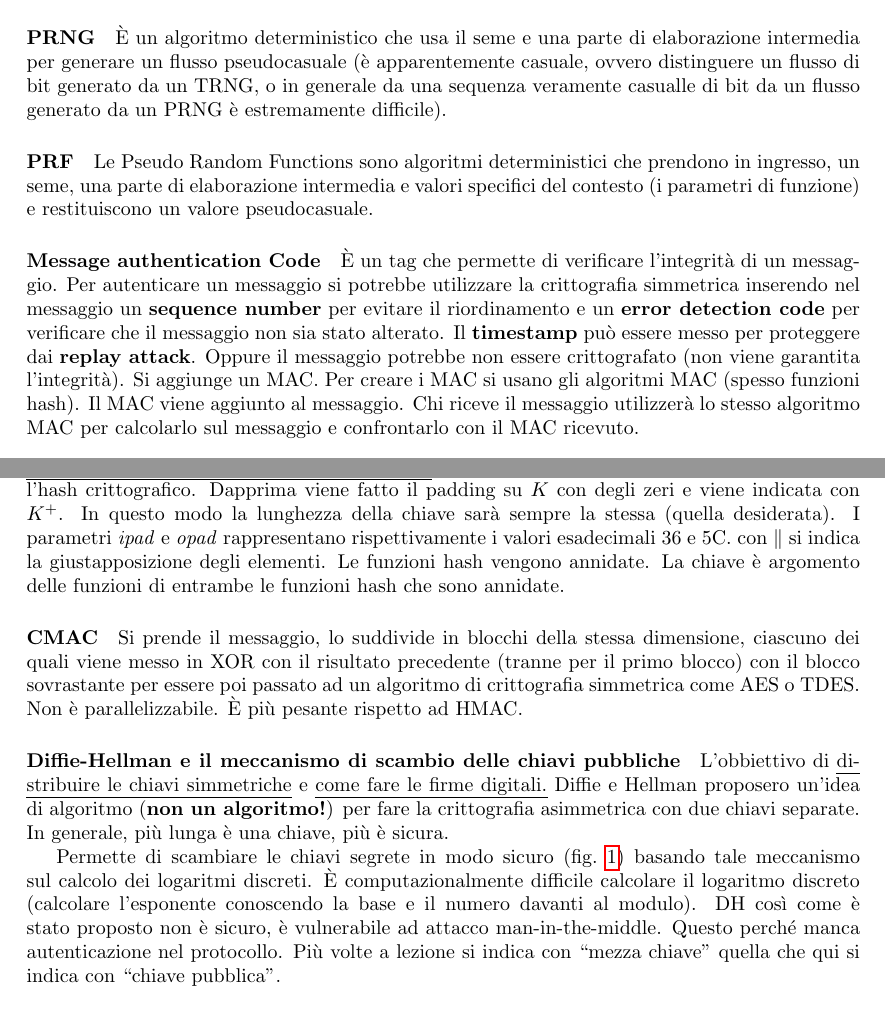
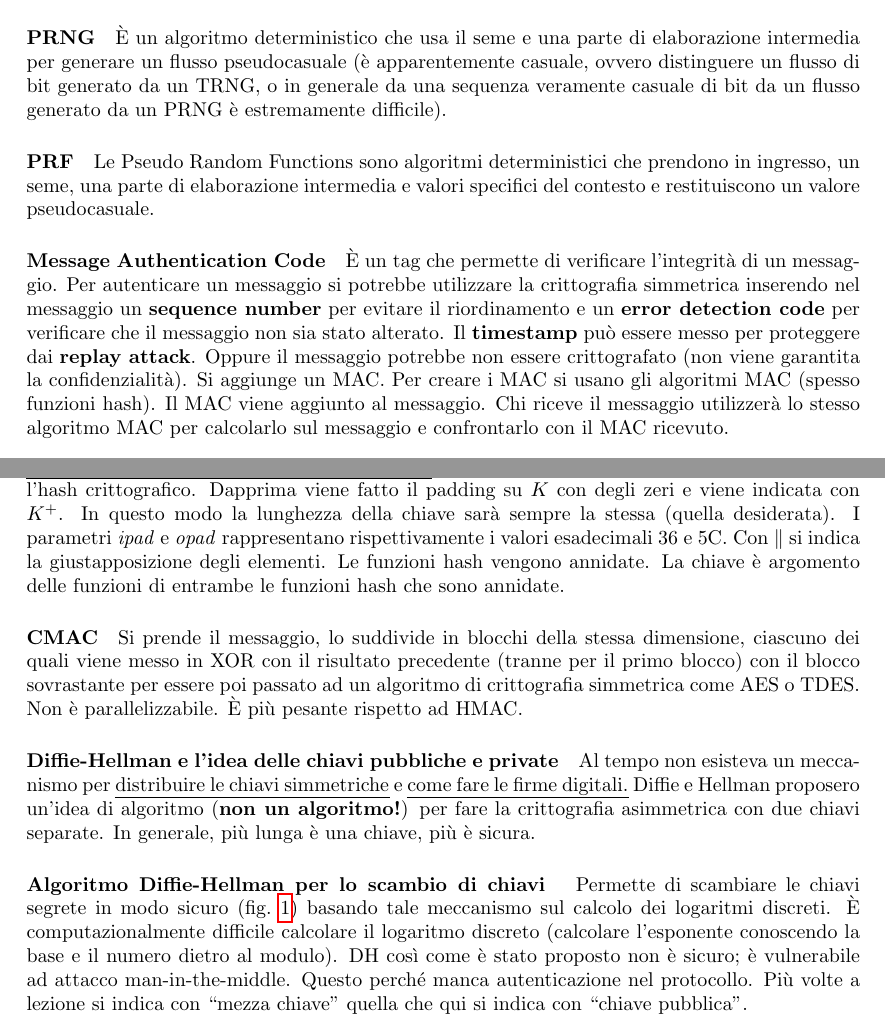
Before and after one commit to rickytower/Note-di-network-security, a LaTeX document (crittografia/crittografia.tex): two parts of pages 2 and 4 of 5, joined at a grey line, cut so that both start at the same text. Compiled offline with pdfLaTeX.

Commit message:
Revisione Diffie Hellman e [Kerberos (parziale)]

```diff
--- a/crittografia/crittografia.tex
+++ b/crittografia/crittografia.tex
@@ -30,9 +30,9 @@ o usando due chiavi
 in questo modo, TDES è compatibile con lo standard DES ($\ki{2}=\ki{1}$). Tuttora non si conosce un attacco pratico a TDES. Un brute-force attack potrebbe richiedere fino a $2^{112}$ operazioni.
 \paragraph{AES}Advanced Encryption Standard nato per sostituire TDES. È un cifrario a blocco con blocchi di lunghezza di 128 bit e supporta chiavi di 128, 192 e 256 bit. \ul{Non è una struttura di Feistel} ma supporta le idee di Shannon di sostituizione e permutazione.
 \paragraph{TRNG}True Random Generator costruisce un flusso di bit casuale a partire da una sorgente casuale come i movimenti del mouse, la testina sul disco rigido, un qualche segnale. Quindi avviene semplicemente una conversione in digitale del segnale in ingresso.
-\paragraph{PRNG}È un algoritmo deterministico che usa il seme e una parte di elaborazione intermedia per generare un flusso pseudocasuale (è apparentemente casuale, ovvero distinguere un flusso di bit generato da un TRNG, o in generale da una sequenza veramente casualle di bit  da un flusso generato da un PRNG è estremamente difficile).
-\paragraph{PRF}Le Pseudo Random Functions sono algoritmi deterministici che prendono in ingresso, un seme, una parte di elaborazione intermedia e valori specifici del contesto (i parametri di funzione) e restituiscono un valore pseudocasuale.
-\paragraph{Message authentication Code} È un tag che permette di verificare l'integrità di un messaggio.  Per autenticare un messaggio si potrebbe utilizzare la crittografia simmetrica inserendo nel messaggio un \textbf{sequence number} per evitare il riordinamento e un \textbf{error detection code} per verificare che il messaggio non sia stato alterato. Il \textbf{timestamp} può essere messo per proteggere dai \textbf{replay attack}. Oppure il messaggio potrebbe non essere crittografato (non viene garantita l'integrità). Si aggiunge un MAC. Per creare i MAC si usano gli algoritmi MAC (spesso funzioni hash). Il MAC viene aggiunto al messaggio. Chi riceve il messaggio utilizzerà lo stesso algoritmo MAC per calcolarlo sul messaggio e confrontarlo con il MAC ricevuto.
+\paragraph{PRNG}È un algoritmo deterministico che usa il seme e una parte di elaborazione intermedia per generare un flusso pseudocasuale (è apparentemente casuale, ovvero distinguere un flusso di bit generato da un TRNG, o in generale da una sequenza veramente casuale di bit  da un flusso generato da un PRNG è estremamente difficile).
+\paragraph{PRF}Le Pseudo Random Functions sono algoritmi deterministici che prendono in ingresso, un seme, una parte di elaborazione intermedia e valori specifici del contesto e restituiscono un valore pseudocasuale.
+\paragraph{Message Authentication Code} È un tag che permette di verificare l'integrità di un messaggio.  Per autenticare un messaggio si potrebbe utilizzare la crittografia simmetrica inserendo nel messaggio un \textbf{sequence number} per evitare il riordinamento e un \textbf{error detection code} per verificare che il messaggio non sia stato alterato. Il \textbf{timestamp} può essere messo per proteggere dai \textbf{replay attack}. Oppure il messaggio potrebbe non essere crittografato (non viene garantita la confidenzialità). Si aggiunge un MAC. Per creare i MAC si usano gli algoritmi MAC (spesso funzioni hash). Il MAC viene aggiunto al messaggio. Chi riceve il messaggio utilizzerà lo stesso algoritmo MAC per calcolarlo sul messaggio e confrontarlo con il MAC ricevuto.
 \paragraph{Funzioni hash one-way}È una funzione che preso un messaggio restituiscono un \textit{digest} di taglia fissata. Le funzioni hash in generale non prendono chiavi segrete in input. Ci sono tre modi per aggiungere il MAC al messaggio:
 \begin{enumerate}
 	\item $C=\ei{}{[M\conc \hs{M}]}\xrightarrow{\textit{invio}}\di{}{C}$ da cui si ricava $\hs{M}$ che viene confrontato con il calcolo dell'hash su M.
@@ -77,20 +77,20 @@ e le seguenti proprietà:
 	\end{table}
 	\paragraph{HMAC}Si basa sul prendere una funzione hash (che hanno la caratteristica di essere veloci) e renderla crittografica attraverso l'utilizzo di una chiave. È utilizzato in IP Security, in TLS e in SET\footnote{Secure Eletronic Transaction.}. Ha un meccanismo che permette di scegliere la funzione hash da utilizzare come se fosse un plugin. È semplice rimpiazzare una funzione hash con un'altra. HMAC non altera le performance delle funzioni hash sottostanti.
 	$$\text{HMAC}(K,M)=\hs{(K^+\oplus \textit{opad})\parallel\hs{(K^+\oplus\textit{ipad})\parallel M}}$$
-	\ul{HMAC permette di fare un hash crittografico} che data una chiave e un messaggio, restituisce l'hash crittografico. Dapprima viene fatto il padding su $K$ con degli zeri e viene indicata con  $K^+$. In questo modo la lunghezza della chiave sarà sempre la stessa (quella desiderata). I parametri \textit{ipad} e \textit{opad} rappresentano rispettivamente i valori esadecimali 36 e 5C. con $\parallel$ si indica la giustapposizione degli elementi. Le funzioni hash vengono annidate. La chiave è argomento delle funzioni di entrambe le funzioni hash che sono annidate.
+	\ul{HMAC permette di fare un hash crittografico} che data una chiave e un messaggio, restituisce l'hash crittografico. Dapprima viene fatto il padding su $K$ con degli zeri e viene indicata con  $K^+$. In questo modo la lunghezza della chiave sarà sempre la stessa (quella desiderata). I parametri \textit{ipad} e \textit{opad} rappresentano rispettivamente i valori esadecimali 36 e 5C. Con $\parallel$ si indica la giustapposizione degli elementi. Le funzioni hash vengono annidate. La chiave è argomento delle funzioni di entrambe le funzioni hash che sono annidate.
 	\paragraph{CMAC} Si prende il messaggio, lo suddivide in blocchi della stessa dimensione, ciascuno dei quali viene messo in XOR con il risultato precedente (tranne per il primo blocco) con il blocco sovrastante per essere poi passato ad un algoritmo di crittografia simmetrica come AES o TDES. Non è parallelizzabile. È più pesante rispetto ad HMAC.
 
-\paragraph{Diffie-Hellman e il meccanismo di scambio delle chiavi pubbliche}
+\paragraph{Diffie-Hellman e l'idea delle chiavi pubbliche e private}
 \begin{figure}[thbp]
 	\centering
 	\includegraphics[width=.7\linewidth]{DiffieHellman}
 	\caption{algoritmo Diffie Hellman.}
 	\label{fig:dh}
 \end{figure}
-	L'obbiettivo di \ul{distribuire le chiavi simmetriche} e \ul{come fare le firme digitali.} Diffie e Hellman proposero un'idea di algoritmo (\textbf{non un algoritmo!}) per fare la crittografia asimmetrica con due chiavi separate. In generale, più lunga è una chiave, più è sicura.
+	Al tempo non esisteva un meccanismo per  \ul{distribuire le chiavi simmetriche} e \ul{come fare le firme digitali.} Diffie e Hellman proposero un'idea di algoritmo (\textbf{non un algoritmo!}) per fare la crittografia asimmetrica con due chiavi separate. In generale, più lunga è una chiave, più è sicura.
 
-	Permette di scambiare le chiavi segrete in modo sicuro (\cref{fig:dh}) basando tale meccanismo sul calcolo dei logaritmi discreti. È computazionalmente difficile calcolare il logaritmo discreto (calcolare l'esponente conoscendo la base e il numero davanti al modulo).
-	 DH così come è stato proposto non è sicuro, è vulnerabile ad attacco man-in-the-middle. Questo perché manca autenticazione nel protocollo. Più volte a lezione si indica con ``mezza chiave'' quella che qui si indica con ``chiave pubblica''.
+	\paragraph{Algoritmo Diffie-Hellman per lo scambio di chiavi }Permette di scambiare le chiavi segrete in modo sicuro (\cref{fig:dh}) basando tale meccanismo sul calcolo dei logaritmi discreti. È computazionalmente difficile calcolare il logaritmo discreto (calcolare l'esponente conoscendo la base e il numero dietro al modulo).
+	 DH così come è stato proposto non è sicuro; è vulnerabile ad attacco man-in-the-middle. Questo perché manca autenticazione nel protocollo. Più volte a lezione si indica con ``mezza chiave'' quella che qui si indica con ``chiave pubblica''.
 
 	\paragraph{Uso sistemi crittografici a chiave pubblica }  Usati per:
 	\begin{enumerate}
```
Also changed, not shown: kerberos/kerberos.tex (+3 -5 lines), crittografia/crittografia.pdf, kerberos/kerberos.pdf, crittografia/crittografia.tex (8 more changed lines), 7 other files.
